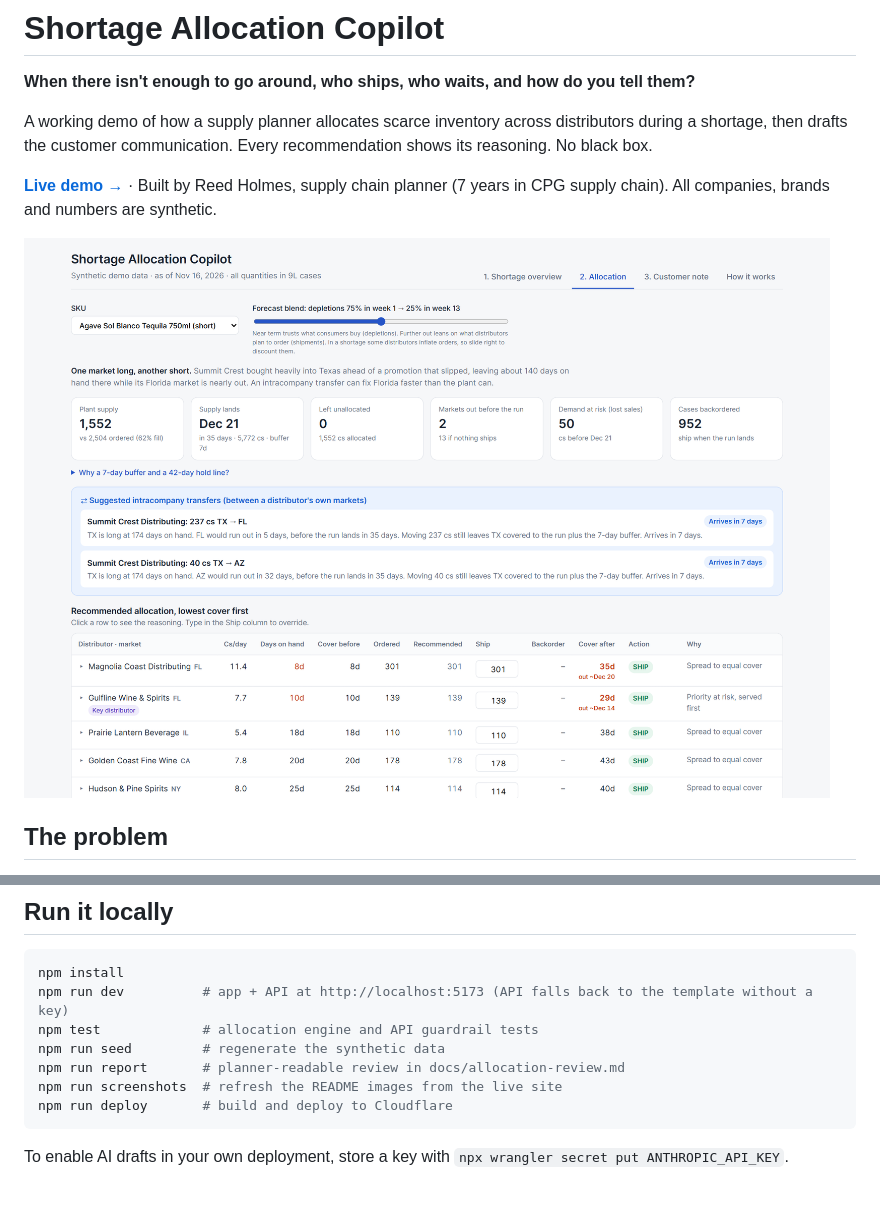
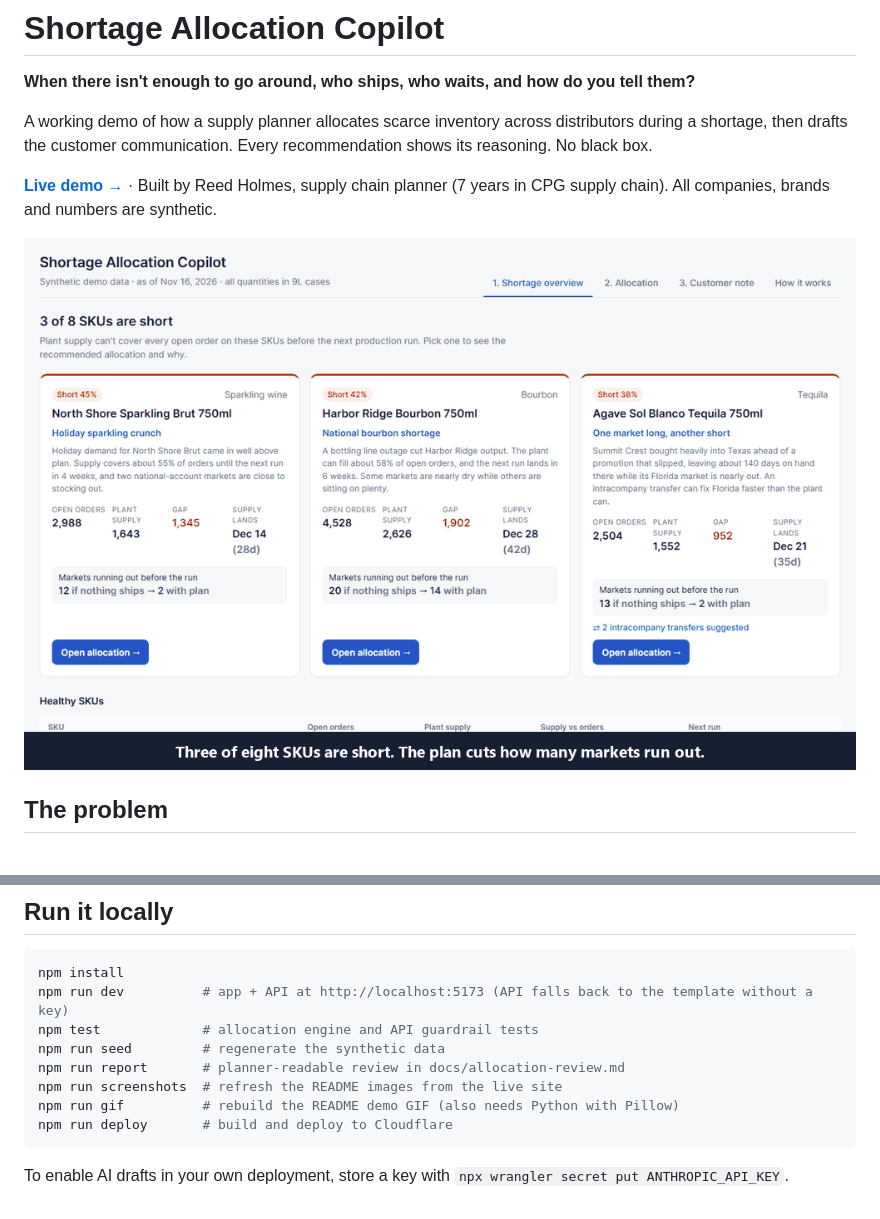
Before and after one commit to reedholmes/shortage-copilot, a Markdown page: README.md, 2 parts joined by grey strips. Rendered like a GitHub page; pictures changed too: docs/images/demo.gif (added).

Commit message:
Add silent demo GIF to the README
Captioned 8-step tour built from live-site snapshots (npm run gif).

Co-Authored-By: Claude Opus 5.5 <noreply@anthropic.com>

````diff
--- a/README.md
+++ b/README.md
@@ -6,7 +6,7 @@ A working demo of how a supply planner allocates scarce inventory across distrib
 
 **[Live demo →](https://shortage-copilot.reedholmes9.workers.dev)** · Built by Reed Holmes, supply chain planner (7 years in CPG supply chain). All companies, brands and numbers are synthetic.
 
-![Allocation screen: plant supply, impact tiles, suggested intracompany transfers and the ranked allocation table](docs/images/allocation.png)
+![25-second tour: shortage overview, intracompany transfer, row reasoning, an override and its cost, the forecast blend slider, and the AI customer note](docs/images/demo.gif)
 
 ## The problem
 
@@ -135,6 +137,7 @@ npm test             # allocation engine and API guardrail tests
 npm run seed         # regenerate the synthetic data
 npm run report       # planner-readable review in docs/allocation-review.md
 npm run screenshots  # refresh the README images from the live site
+npm run gif          # rebuild the README demo GIF (also needs Python with Pillow)
 npm run deploy       # build and deploy to Cloudflare
 ```
 
````
Also changed, not shown: other parts of README.md (+2 -0 lines), 4 other files.
